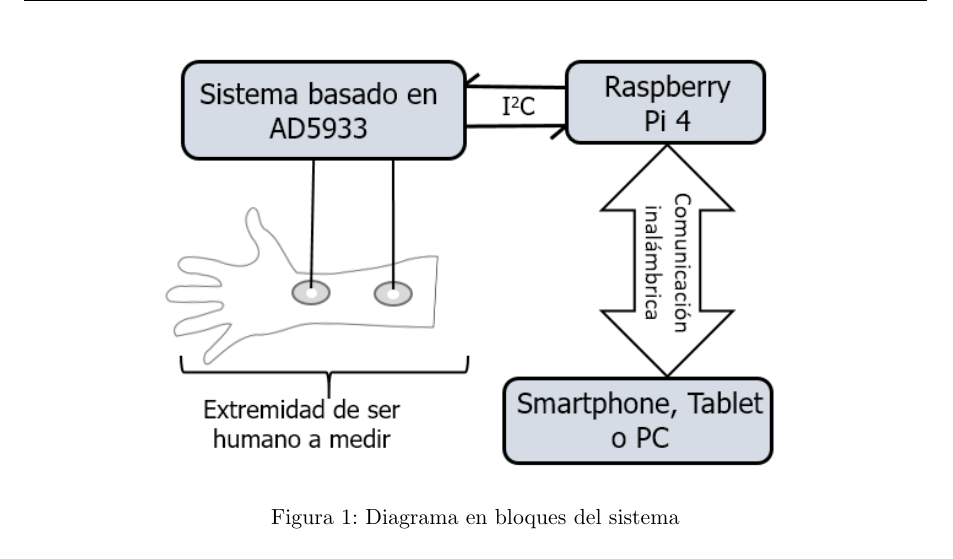
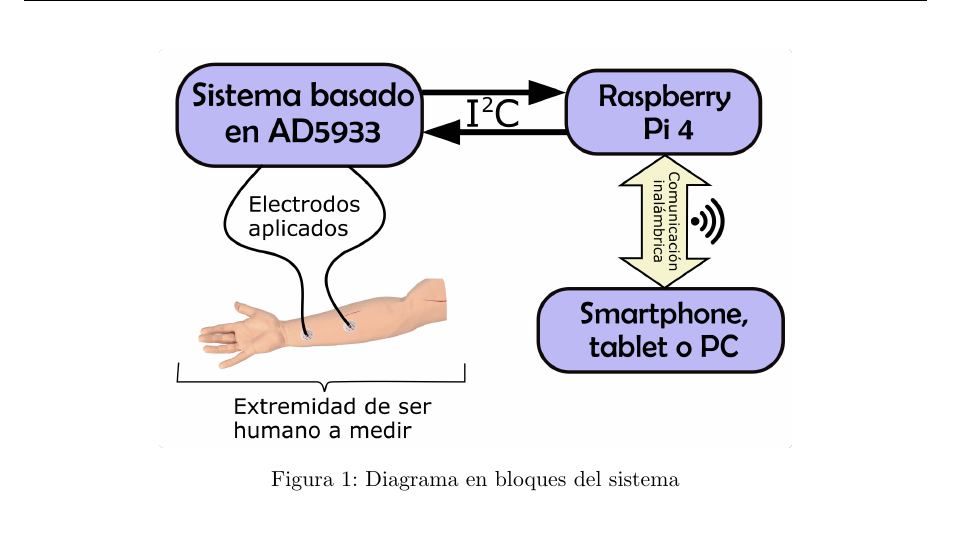
Before and after one commit to ahd1984/curso_gpi, a LaTeX document (my_github/Plantilla-planificacion/proyecto_gpi.tex): part of page 6 of 34, cut so that both start at the same text. Compiled offline with pdfLaTeX.

Commit message:
Actualización de Figura 1.

```diff
--- a/my_github/Plantilla-planificacion/proyecto_gpi.tex
+++ b/my_github/Plantilla-planificacion/proyecto_gpi.tex
@@ -125,7 +125,7 @@
 
 \begin{figure}[H]
 \centering
-\includegraphics[width=.7\textwidth]{./Figuras/diagBloques_def.png}
+\includegraphics[width=.7\textwidth]{./Figuras/Diagr_principal.png}
 \caption{Diagrama en bloques del sistema}
 \label{fig:diagBloques}
 \end{figure}
```
Also changed, not shown: my_github/Diagrama principal.png, my_github/Plantilla-planificacion/Figuras/Diagr_principal.png, my_github/Plantilla-planificacion/proyecto_gpi.pdf.
